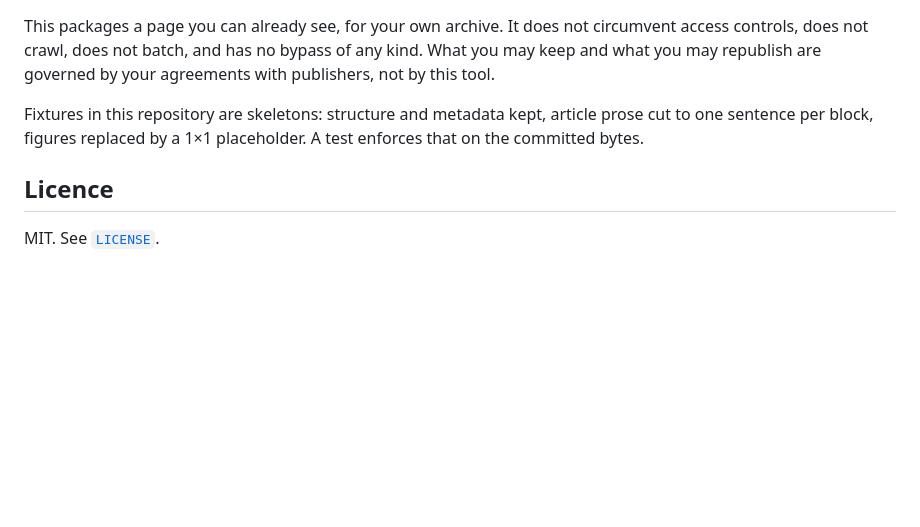
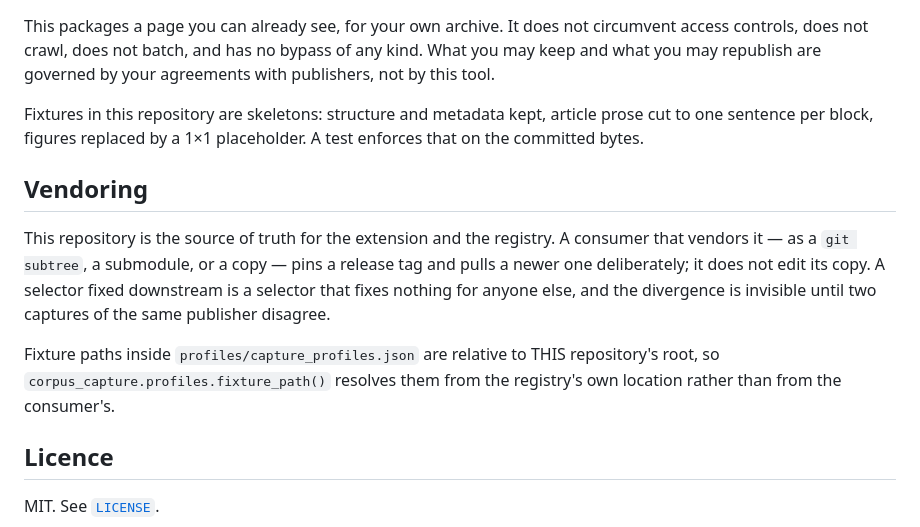
Before and after one commit to copper0722/corpus-capture, a Markdown page: README.md, the part around the change. GitHub-like rendering; blank space fills up the shorter version.

```diff
--- a/README.md
+++ b/README.md
@@ -154,6 +154,18 @@ Fixtures in this repository are skeletons: structure and metadata kept, article
 prose cut to one sentence per block, figures replaced by a 1×1 placeholder. A
 test enforces that on the committed bytes.
 
+## Vendoring
+
+This repository is the source of truth for the extension and the registry. A
+consumer that vendors it — as a `git subtree`, a submodule, or a copy — pins a
+release tag and pulls a newer one deliberately; it does not edit its copy. A
+selector fixed downstream is a selector that fixes nothing for anyone else, and
+the divergence is invisible until two captures of the same publisher disagree.
+
+Fixture paths inside `profiles/capture_profiles.json` are relative to THIS
+repository's root, so `corpus_capture.profiles.fixture_path()` resolves them
+from the registry's own location rather than from the consumer's.
+
 ## Licence
 
 MIT. See [`LICENSE`](LICENSE).
```
Also changed, not shown: README.zh-TW.md (+10 -0 lines).
